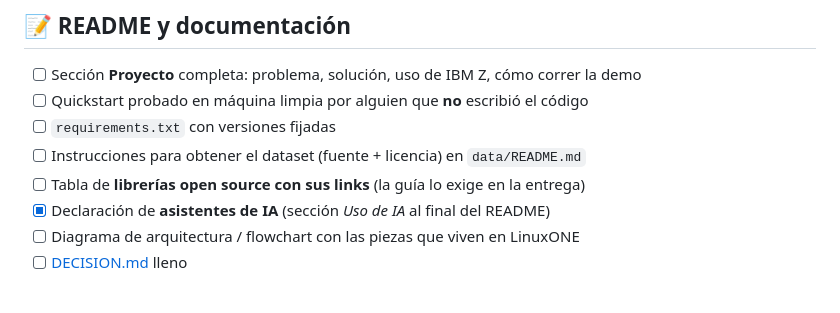
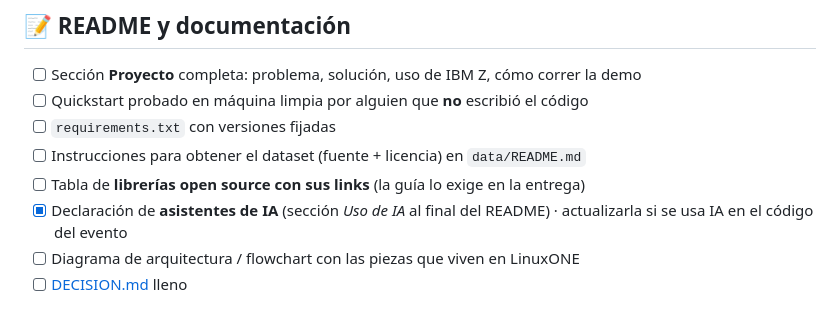
Before and after one commit to UACJ-MIAAD/antimarrulla-ibmz-datathon-2026, a Markdown page: docs/CHECKLIST_ENTREGA.md, the part around the change. Rendered like a GitHub page.

```diff
--- a/docs/CHECKLIST_ENTREGA.md
+++ b/docs/CHECKLIST_ENTREGA.md
@@ -31,7 +31,7 @@
 - [ ] `requirements.txt` con versiones fijadas
 - [ ] Instrucciones para obtener el dataset (fuente + licencia) en `data/README.md`
 - [ ] Tabla de **librerías open source con sus links** (la guía lo exige en la entrega)
-- [x] Declaración de **asistentes de IA** (sección *Uso de IA* al final del README)
+- [x] Declaración de **asistentes de IA** (sección *Uso de IA* al final del README) · actualizarla si se usa IA en el código del evento
 - [ ] Diagrama de arquitectura / flowchart con las piezas que viven en LinuxONE
 - [ ] [DECISION.md](DECISION.md) lleno
 
```
Also changed, not shown: README.md (+12 -4 lines), docs/DECISION.md (+1 -1 lines).
